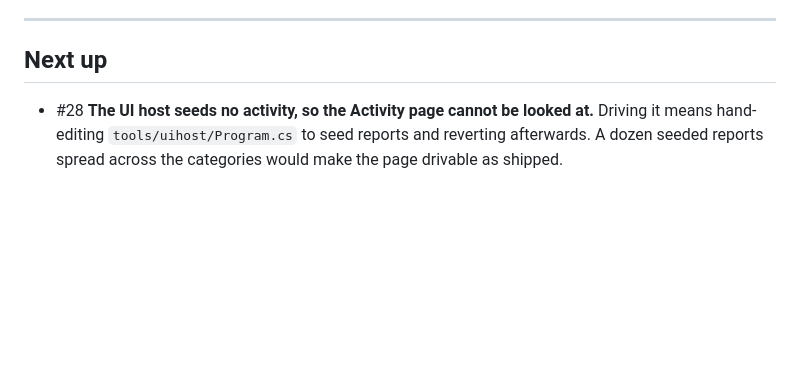
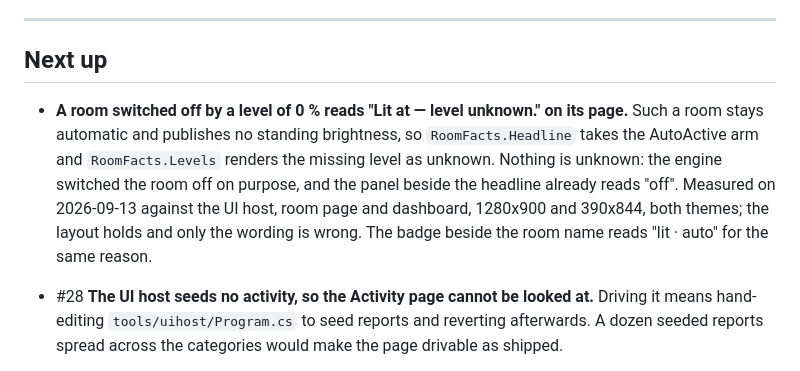
Before and after one commit to 0z00z0/adaptivelighting, a Markdown page: docs/backlog.md, the part around the change. Drawn GitHub-style; blank space fills up the shorter version.

Commit message:
Record the 0 % room reading "level unknown" on its page
Co-Authored-By: Claude Opus 5 <noreply@anthropic.com>

```diff
--- a/docs/backlog.md
+++ b/docs/backlog.md
@@ -22,6 +22,13 @@ An item with no number is one this file records before the tracker has minted on
 ---
 
 ## Next up
+
+- **A room switched off by a level of 0 % reads "Lit at — level unknown." on its page.** Such a room stays
+  automatic and publishes no standing brightness, so `RoomFacts.Headline` takes the AutoActive arm and
+  `RoomFacts.Levels` renders the missing level as unknown. Nothing is unknown: the engine switched the room
+  off on purpose, and the panel beside the headline already reads "off". Measured on 2026-09-13 against the
+  UI host, room page and dashboard, 1280x900 and 390x844, both themes; the layout holds and only the wording
+  is wrong. The badge beside the room name reads "lit · auto" for the same reason.
 
 - #28 **The UI host seeds no activity, so the Activity page cannot be looked at.** Driving it means hand-editing
   `tools/uihost/Program.cs` to seed reports and reverting afterwards. A dozen seeded reports spread across the
```
